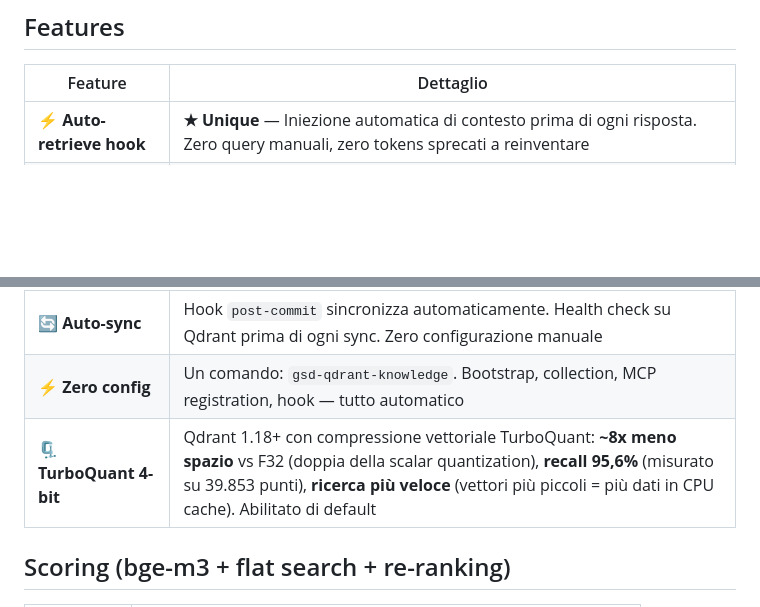
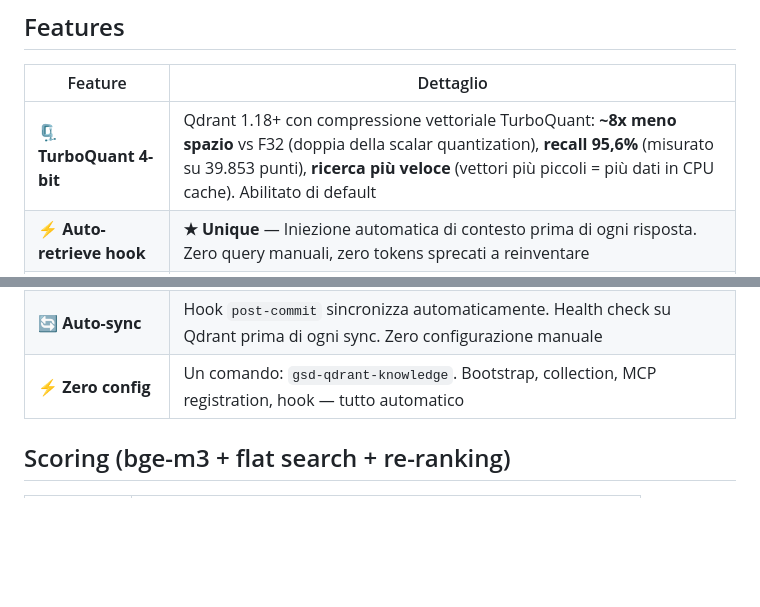
Before and after one commit to gianlorenzomungiovino/GSD-Qdrant-Knowledge, a Markdown page: README.md, 2 parts joined by grey strips. Drawn GitHub-style; blank space fills up the shorter version.

Commit message:
docs: move TurboQuant 4-bit to first row in Features table

```diff
--- a/README.md
+++ b/README.md
@@ -49,6 +49,7 @@ Un'agent senza contesto cross-project tende a riscrivere pattern che esistono gi
 
 | Feature                         | Dettaglio                                                                                                                                                                                                                        |
 | ------------------------------- | -------------------------------------------------------------------------------------------------------------------------------------------------------------------------------------------------------------------------------- |
+| 🗜️ **TurboQuant 4-bit**         | Qdrant 1.18+ con compressione vettoriale TurboQuant: **~8x meno spazio** vs F32 (doppia della scalar quantization), **recall 95,6%** (misurato su 39.853 punti), **ricerca più veloce** (vettori più piccoli = più dati in CPU cache). Abilitato di default |
 | ⚡ **Auto-retrieve hook**       | **★ Unique** — Iniezione automatica di contesto prima di ogni risposta. Zero query manuali, zero tokens sprecati a reinventare                                                                                                   |
 | 🌐 **Cross-project retrieval**  | Collection unificata `gsd_memory` con embedding bge-m3-1024 multilingue — tutti i progetti condividono la stessa knowledge base                                                                                                  |
 | 🔍 **Flat search + re-ranking** | Flat search(LIMIT=30) → lexical rescue pre-threshold → composite score filtering(≥0.70 / ≥0.48) → recency/path matching → token truncation; più candidati per il re-ranker, soglie unificate                                     |
@@ -57,7 +58,6 @@ Un'agent senza contesto cross-project tende a riscrivere pattern che esistono gi
 | 💻 **Smart code indexing**      | bge-m3-1024 con path-first (prima linea = percorso file) e weighted header SIGNATURES:/EXPORTS:/IMPORTS: — il codice è indicizzato come lo leggono gli agent                                                                     |
 | 🔄 **Auto-sync**                | Hook `post-commit` sincronizza automaticamente. Health check su Qdrant prima di ogni sync. Zero configurazione manuale                                                                                                           |
 | ⚡ **Zero config**              | Un comando: `gsd-qdrant-knowledge`. Bootstrap, collection, MCP registration, hook — tutto automatico                                                                                                                             |
-| 🗜️ **TurboQuant 4-bit**         | Qdrant 1.18+ con compressione vettoriale TurboQuant: **~8x meno spazio** vs F32 (doppia della scalar quantization), **recall 95,6%** (misurato su 39.853 punti), **ricerca più veloce** (vettori più piccoli = più dati in CPU cache). Abilitato di default |
 
 ## Scoring (bge-m3 + flat search + re-ranking)
 
```
